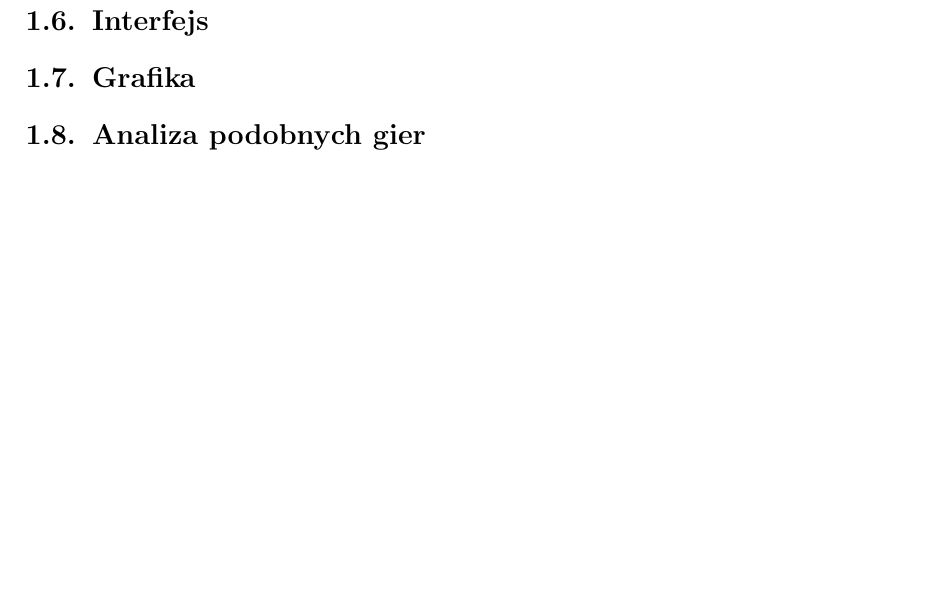
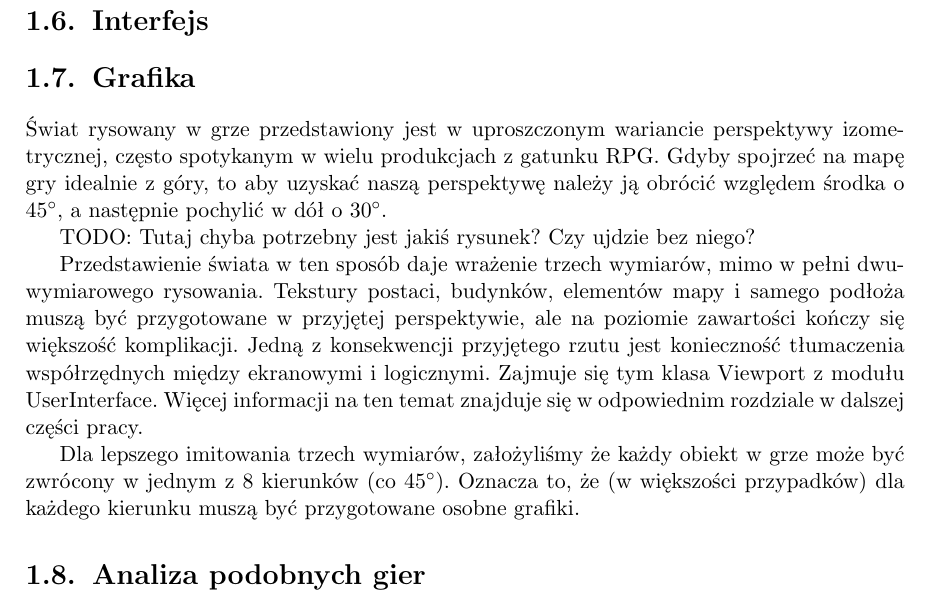
Before and after one commit to Tommalla/ZPP, a LaTeX thesis (BuriedSecret.tex): part of page 12 of 37, cut so that both start at the same text, the shorter picture padded with empty space. Compiled offline with pdfLaTeX.

Commit message:
Dodano 1.7 (Grafika).

```diff
--- a/BuriedSecret.tex
+++ b/BuriedSecret.tex
@@ -18,6 +18,8 @@
 \usepackage[utf8]{inputenc}
 
 \usepackage{pdfpages}
+
+\usepackage{gensymb}
 
 
 % Dane licencjanta:
@@ -180,6 +182,21 @@
 
   \section{Grafika}
 %   Krótko o perspektywie, dlaczego taka, jakie to ma konsekwencje
+    Świat rysowany w grze przedstawiony jest w uproszczonym wariancie perspektywy izometrycznej, często spotykanym w
+    wielu produkcjach z gatunku RPG. Gdyby spojrzeć na mapę gry idealnie z góry, to aby uzyskać naszą perspektywę należy
+    ją obrócić względem środka o $45\degree$, a następnie pochylić w dół o $30\degree$.
+
+    TODO: Tutaj chyba potrzebny jest jakiś rysunek? Czy ujdzie bez niego?
+
+    Przedstawienie świata w ten sposób daje wrażenie trzech wymiarów, mimo w pełni dwuwymiarowego rysowania. Tekstury
+    postaci, budynków, elementów mapy i samego podłoża muszą być przygotowane w przyjętej perspektywie, ale na poziomie
+    zawartości kończy się większość komplikacji. Jedną z konsekwencji przyjętego rzutu jest konieczność tłumaczenia
+    współrzędnych między ekranowymi i logicznymi. Zajmuje się tym klasa Viewport z modułu UserInterface. Więcej
+    informacji na ten temat znajduje się w odpowiednim rozdziale w dalszej części pracy.
+
+    Dla lepszego imitowania trzech wymiarów, założyliśmy że każdy obiekt w grze może być zwrócony w jednym z 8 kierunków
+    (co $45\degree$). Oznacza to, że (w większości przypadków) dla każdego kierunku muszą być przygotowane osobne
+    grafiki.
 
   \section{Analiza podobnych gier}
 
```
Also changed, not shown: BuriedSecret.tex (2 more changed lines).
